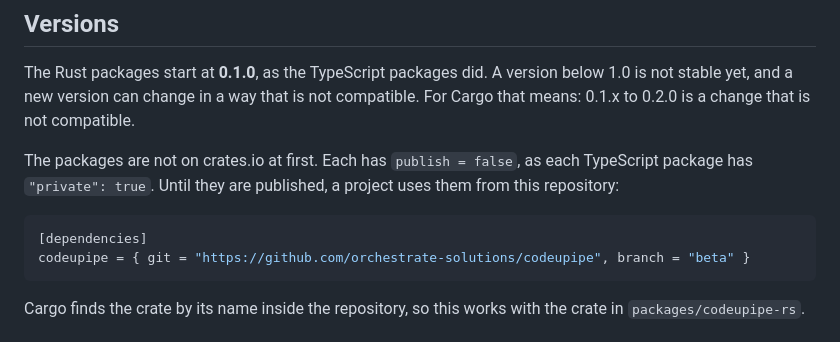
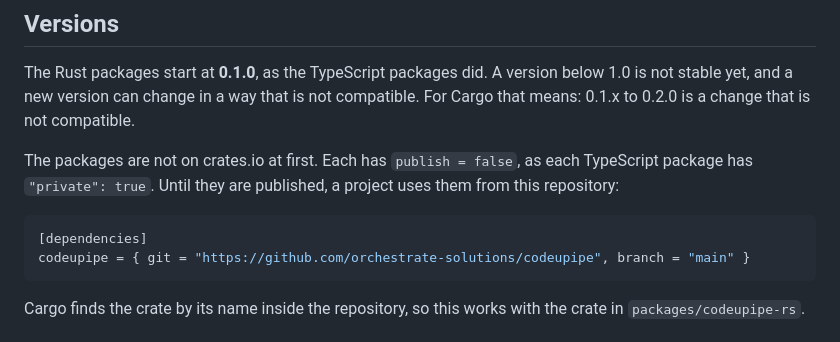
Before and after one commit to orchestrate-solutions/codeupipe, a Markdown page: docs/rust-plan.md, the part around the change. Rendered like a GitHub page.

````diff
--- a/docs/rust-plan.md
+++ b/docs/rust-plan.md
@@ -26,7 +26,7 @@ uses them from this repository:
 
 ```toml
 [dependencies]
-codeupipe = { git = "https://github.com/orchestrate-solutions/codeupipe", branch = "beta" }
+codeupipe = { git = "https://github.com/orchestrate-solutions/codeupipe", branch = "main" }
 ```
 
 Cargo finds the crate by its name inside the repository, so this works with
````
Also changed, not shown: README.md (+3 -3 lines), packages/codeupipe-rs/README.md (+1 -1 lines).
